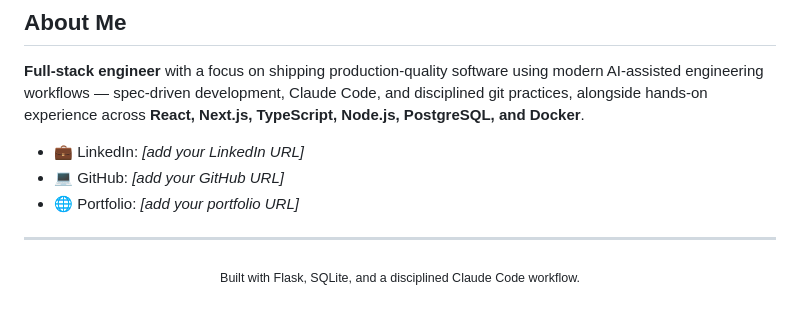
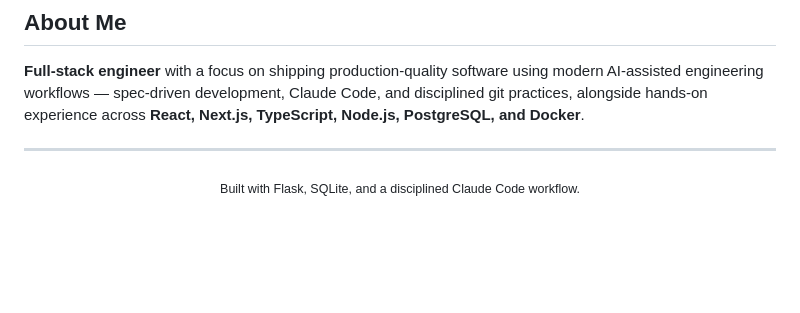
Before and after one commit to msdianprince-7/Spendly, a Markdown page: README.md, the part around the change. Drawn GitHub-style; blank space fills up the shorter version.

```diff
--- a/README.md
+++ b/README.md
@@ -384,10 +384,6 @@ pytest -v         # verbose, per-test output
 
 **Full-stack engineer** with a focus on shipping production-quality software using modern AI-assisted engineering workflows — spec-driven development, Claude Code, and disciplined git practices, alongside hands-on experience across **React, Next.js, TypeScript, Node.js, PostgreSQL, and Docker**.
 
-- 💼 LinkedIn: *[add your LinkedIn URL]*
-- 💻 GitHub: *[add your GitHub URL]*
-- 🌐 Portfolio: *[add your portfolio URL]*
-
 ---
 
 <p align="center"><sub>Built with Flask, SQLite, and a disciplined Claude Code workflow.</sub></p>
```
